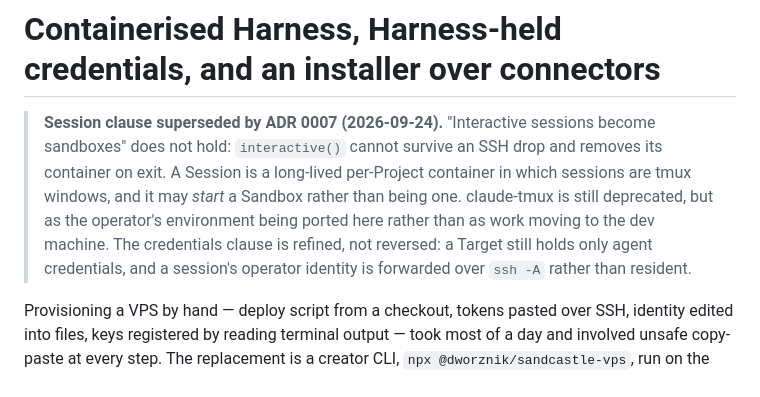
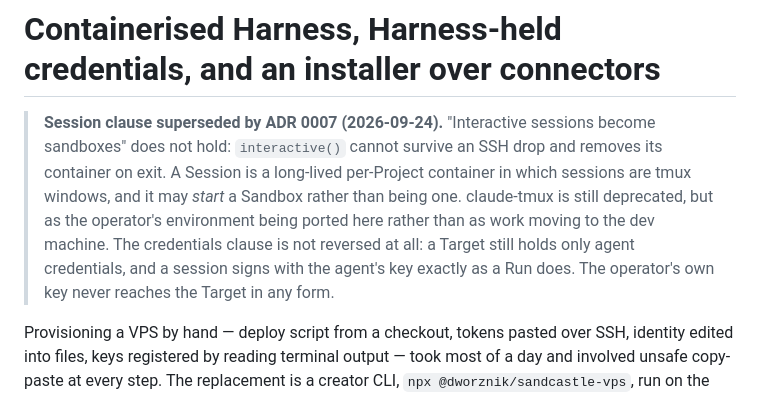
Before and after one commit to dworznik/sandcastle-vps, a Markdown page: docs/adr/0006-containerised-harness-and-installer-over-connectors.md, the part around the change. GitHub-like rendering.

```diff
--- a/docs/adr/0006-containerised-harness-and-installer-over-connectors.md
+++ b/docs/adr/0006-containerised-harness-and-installer-over-connectors.md
@@ -1,6 +1,6 @@
 # Containerised Harness, Harness-held credentials, and an installer over connectors
 
-> **Session clause superseded by ADR 0007 (2026-09-24).** "Interactive sessions become sandboxes" does not hold: `interactive()` cannot survive an SSH drop and removes its container on exit. A Session is a long-lived per-Project container in which sessions are tmux windows, and it may _start_ a Sandbox rather than being one. claude-tmux is still deprecated, but as the operator's environment being ported here rather than as work moving to the dev machine. The credentials clause is refined, not reversed: a Target still holds only agent credentials, and a session's operator identity is forwarded over `ssh -A` rather than resident.
+> **Session clause superseded by ADR 0007 (2026-09-24).** "Interactive sessions become sandboxes" does not hold: `interactive()` cannot survive an SSH drop and removes its container on exit. A Session is a long-lived per-Project container in which sessions are tmux windows, and it may _start_ a Sandbox rather than being one. claude-tmux is still deprecated, but as the operator's environment being ported here rather than as work moving to the dev machine. The credentials clause is not reversed at all: a Target still holds only agent credentials, and a session signs with the agent's key exactly as a Run does. The operator's own key never reaches the Target in any form.
 
 Provisioning a VPS by hand — deploy script from a checkout, tokens pasted over SSH, identity edited into files, keys registered by reading terminal output — took most of a day and involved unsafe copy-paste at every step. The replacement is a creator CLI, `npx @dworznik/sandcastle-vps`, run on the dev machine with no checkout, that provisions a **Target** over a **Connector** (ssh now; OrbStack, Docker Desktop and `docker context` later) and stays the single way to install, upgrade, add a Project, rotate credentials, and check status. The package is the Harness: the CLI ships its own contents over the connector, so a Target needs neither git nor npm credentials and always runs the version the CLI carries. It is published publicly; the code holds no secrets.
 
```
Also changed, not shown: CONTEXT.md (+2 -2 lines), docs/adr/0007-interactive-sessions-as-per-project-containers.md (+10 -8 lines).
